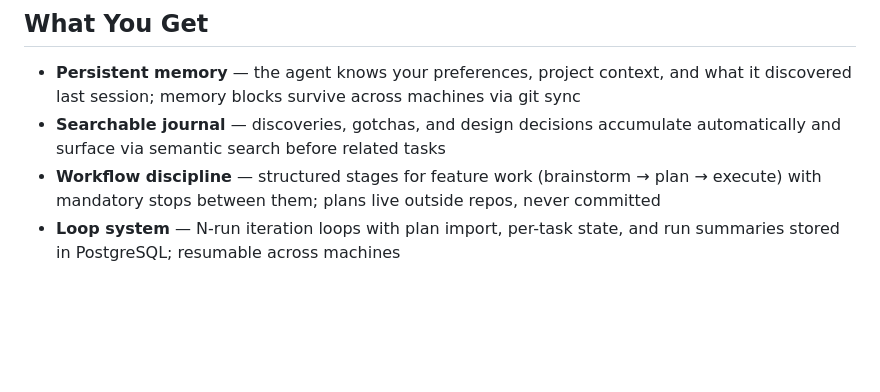
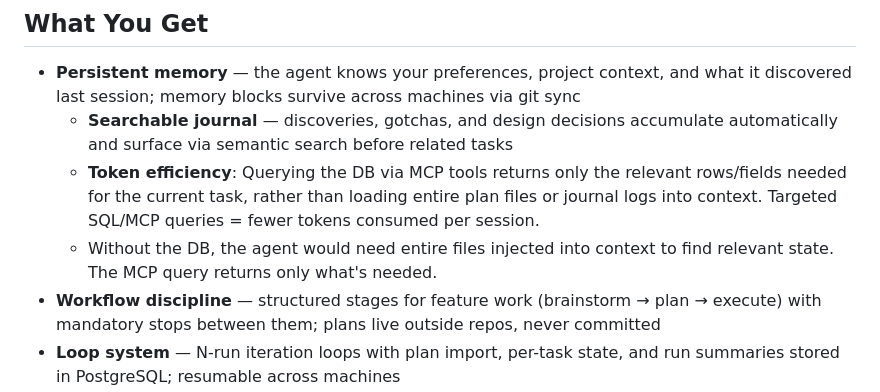
Before and after one commit to castrojo/powerlevel, a Markdown page: README.md, the part around the change. Drawn GitHub-style; blank space fills up the shorter version.

Commit message:
Enhance README with token efficiency and DB context
Added token efficiency details and clarified DB usage.

```diff
--- a/README.md
+++ b/README.md
@@ -23,7 +23,9 @@ This repo is a bootstrapper. You clone it once, run `setup.sh`, then move on. Yo
 ## What You Get
 
 - **Persistent memory** — the agent knows your preferences, project context, and what it discovered last session; memory blocks survive across machines via git sync
-- **Searchable journal** — discoveries, gotchas, and design decisions accumulate automatically and surface via semantic search before related tasks
+  - **Searchable journal** — discoveries, gotchas, and design decisions accumulate automatically and surface via semantic search before related tasks
+  - **Token efficiency**: Querying the DB via MCP tools returns only the relevant rows/fields needed for the current task, rather than loading entire plan files or journal logs into context. Targeted SQL/MCP queries = fewer tokens consumed per session.
+  -  Without the DB, the agent would need entire files injected into context to find relevant state. The MCP query returns only what's needed.
 - **Workflow discipline** — structured stages for feature work (brainstorm → plan → execute) with mandatory stops between them; plans live outside repos, never committed
 - **Loop system** — N-run iteration loops with plan import, per-task state, and run summaries stored in PostgreSQL; resumable across machines
 - **Container isolation** — every build/test loop runs in a fresh devaipod container; OpenCode config injected via bind_home; credentials via podman secrets, never committed
```
